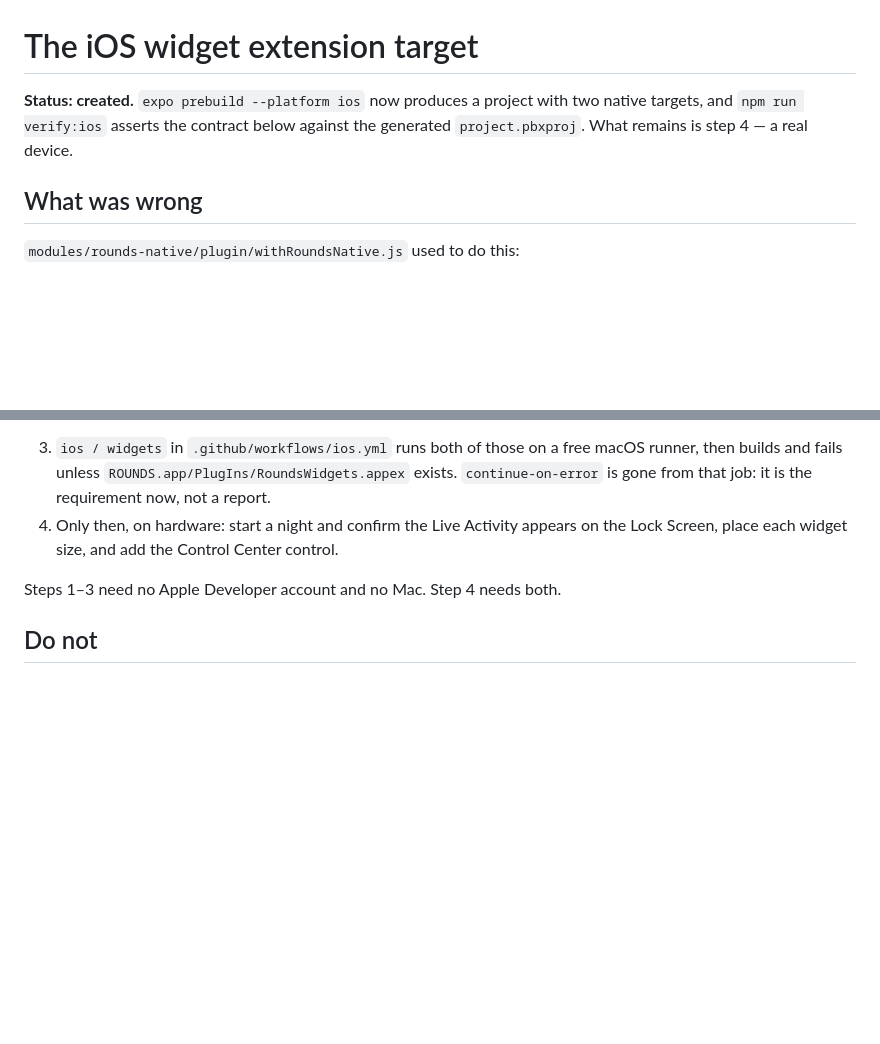
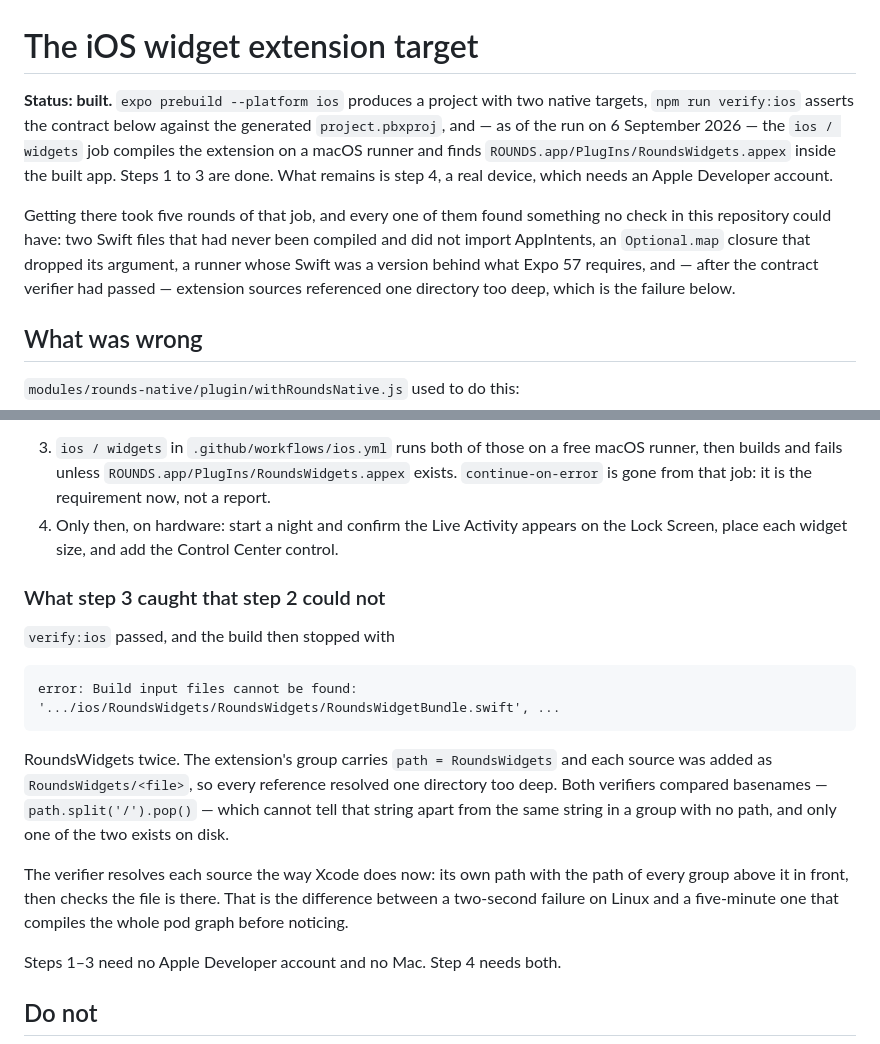
Before and after one commit to zavaleanurares-cmyk/Rounds, a Markdown page: docs/ios-widget-target.md, 2 parts joined by grey strips. Drawn GitHub-style; blank space fills up the shorter version.

Commit message:
The .appex is in the app — five rounds of the macOS job later
`ios / widgets` is green. It compiled the extension on a macOS runner and
found ROUNDS.app/PlugIns/RoundsWidgets.appex inside the built product, which
is the assertion this whole target was defined by — not that the build
succeeded, but that the thing is in the app. `ios / app` and `ios / android`
are green too, both for the first time in this repository's history.

Every one of the five rounds found something no check here could have:

  1 · two Swift files using AppIntents types without importing AppIntents
  2 · an Optional.map closure that dropped the argument it was handed
  3 · a library minSdk two levels above the app's, failing the manifest merge
  4 · a splash style pointing at a drawable nothing generated
  5 · sources referenced one directory too deep — after verify:ios passed

and under all of them a runner whose Swift was a version behind what Expo 57
requires.

The docs say so now: docs/ios-widget-target.md carries the status, what step 3
caught that step 2 could not, and why the verifier resolves paths through the
group chain rather than comparing basenames. CLAUDE.md's table of bugs found by
running something gains the three rounds that produced one.

Co-Authored-By: Claude Opus 5 <noreply@anthropic.com>
Claude-Session: https://claude.ai/code/session_01VCR9EMe2fDPXQ6R8jk6Rww

````diff
--- a/docs/ios-widget-target.md
+++ b/docs/ios-widget-target.md
@@ -1,8 +1,19 @@
 # The iOS widget extension target
 
-**Status: created.** `expo prebuild --platform ios` now produces a project with
-two native targets, and `npm run verify:ios` asserts the contract below against
-the generated `project.pbxproj`. What remains is step 4 — a real device.
+**Status: built.** `expo prebuild --platform ios` produces a project with two
+native targets, `npm run verify:ios` asserts the contract below against the
+generated `project.pbxproj`, and — as of the run on 6 September 2026 — the
+`ios / widgets` job compiles the extension on a macOS runner and finds
+`ROUNDS.app/PlugIns/RoundsWidgets.appex` inside the built app. Steps 1 to 3 are
+done. What remains is step 4, a real device, which needs an Apple Developer
+account.
+
+Getting there took five rounds of that job, and every one of them found
+something no check in this repository could have: two Swift files that had
+never been compiled and did not import AppIntents, an `Optional.map` closure
+that dropped its argument, a runner whose Swift was a version behind what Expo
+57 requires, and — after the contract verifier had passed — extension sources
+referenced one directory too deep, which is the failure below.
 
 ## What was wrong
 
@@ -130,6 +141,26 @@ the `Info.plist`, changing the app group — each turn it red.
    on the Lock Screen, place each widget size, and add the Control Center
    control.
 
+### What step 3 caught that step 2 could not
+
+`verify:ios` passed, and the build then stopped with
+
+```
+error: Build input files cannot be found:
+'.../ios/RoundsWidgets/RoundsWidgets/RoundsWidgetBundle.swift', ...
+```
+
+RoundsWidgets twice. The extension's group carries `path = RoundsWidgets` and
+each source was added as `RoundsWidgets/<file>`, so every reference resolved one
+directory too deep. Both verifiers compared basenames — `path.split('/').pop()`
+— which cannot tell that string apart from the same string in a group with no
+path, and only one of the two exists on disk.
+
+The verifier resolves each source the way Xcode does now: its own path with the
+path of every group above it in front, then checks the file is there. That is
+the difference between a two-second failure on Linux and a five-minute one that
+compiles the whole pod graph before noticing.
+
 Steps 1–3 need no Apple Developer account and no Mac. Step 4 needs both.
 
 ## Do not
````
Also changed, not shown: CLAUDE.md (+11 -6 lines).
